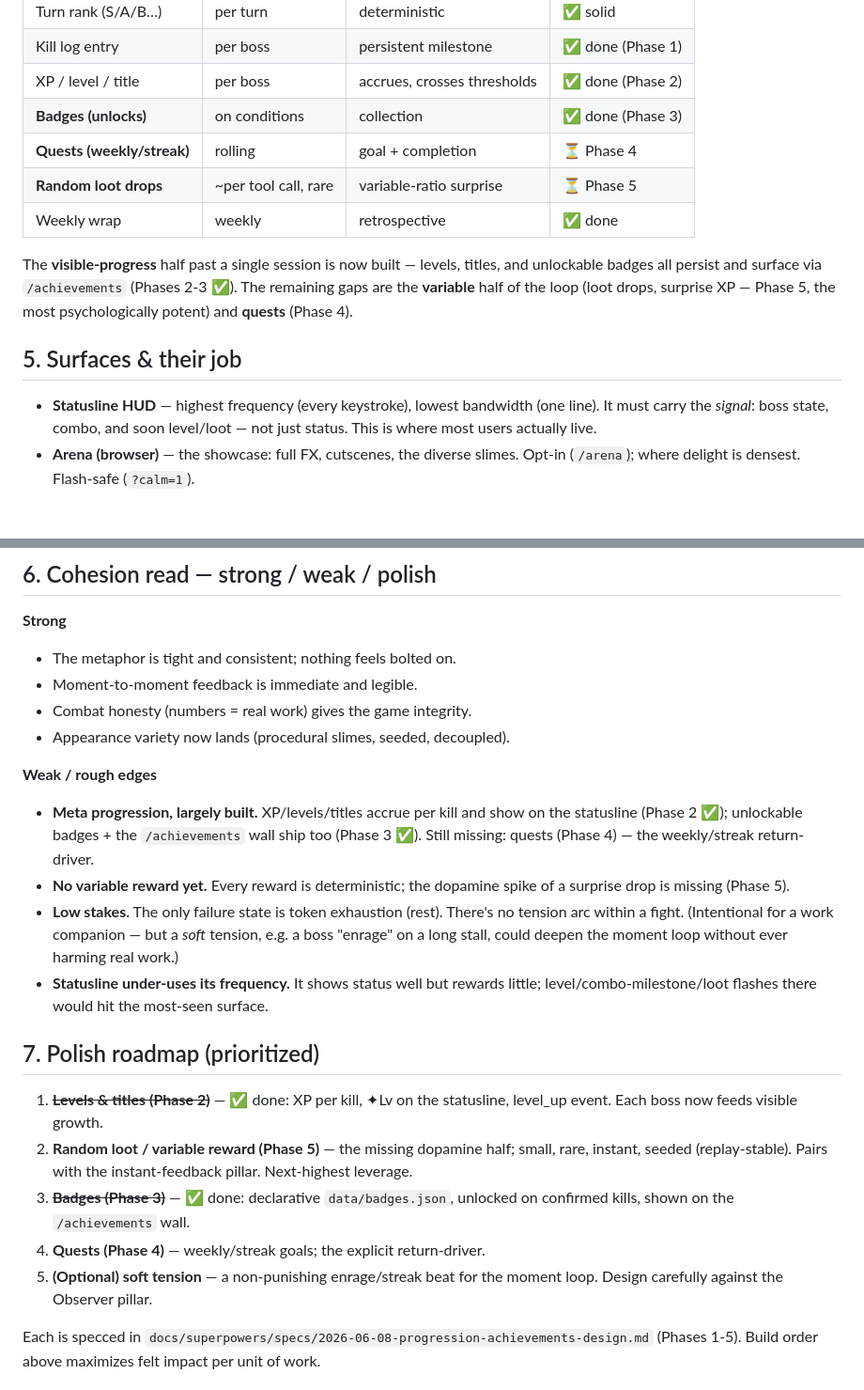
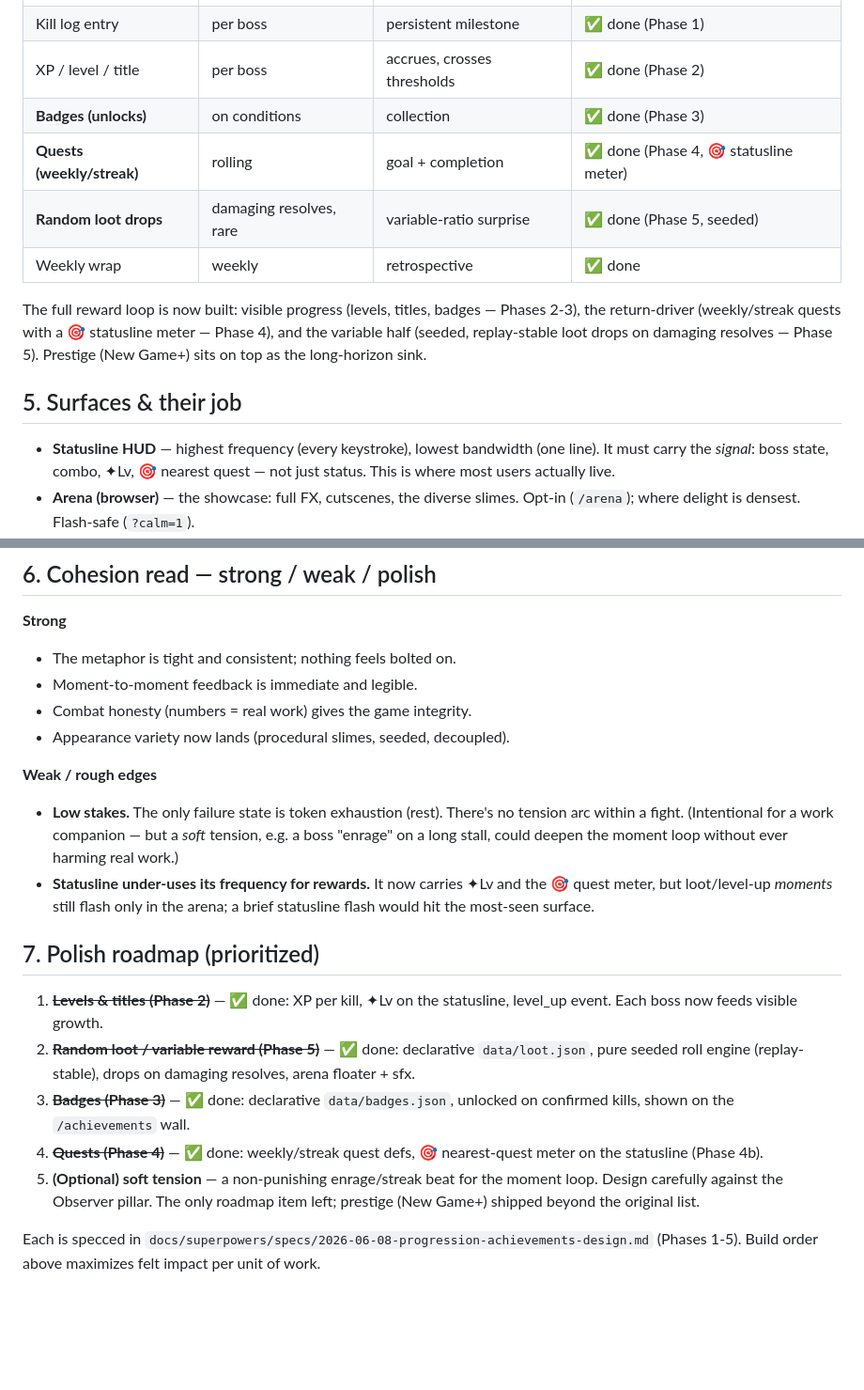
Before and after one commit to bitqs/slime, a Markdown page: docs/GAME-DESIGN.md, 2 parts joined by grey strips. Shown at 94% size. Drawn GitHub-style; blank space fills up the shorter version.

Commit message:
docs(game-design): mark Phases 4-5 shipped, refresh reward-loop status
The roadmap still listed quests and loot as pending; both shipped
(quest meter 9cb9c9e, loot engine 8db08c2). Only soft tension remains.

Co-Authored-By: Claude Fable 5 <noreply@anthropic.com>

```diff
--- a/docs/GAME-DESIGN.md
+++ b/docs/GAME-DESIGN.md
@@ -75,20 +75,19 @@ type lives, and its health:
 | Kill log entry | per boss | persistent milestone | ✅ done (Phase 1) |
 | XP / level / title | per boss | accrues, crosses thresholds | ✅ done (Phase 2) |
 | **Badges (unlocks)** | on conditions | collection | ✅ done (Phase 3) |
-| **Quests (weekly/streak)** | rolling | goal + completion | ⏳ Phase 4 |
-| **Random loot drops** | ~per tool call, rare | variable-ratio surprise | ⏳ Phase 5 |
+| **Quests (weekly/streak)** | rolling | goal + completion | ✅ done (Phase 4, 🎯 statusline meter) |
+| **Random loot drops** | damaging resolves, rare | variable-ratio surprise | ✅ done (Phase 5, seeded) |
 | Weekly wrap | weekly | retrospective | ✅ done |
 
-The **visible-progress** half past a single session is now built — levels,
-titles, and unlockable badges all persist and surface via `/achievements`
-(Phases 2-3 ✅). The remaining gaps are the **variable** half of the loop (loot
-drops, surprise XP — Phase 5, the most psychologically potent) and **quests**
-(Phase 4).
+The full reward loop is now built: visible progress (levels, titles, badges —
+Phases 2-3), the return-driver (weekly/streak quests with a 🎯 statusline meter —
+Phase 4), and the variable half (seeded, replay-stable loot drops on damaging
+resolves — Phase 5). Prestige (New Game+) sits on top as the long-horizon sink.
 
 ## 5. Surfaces & their job
 
 - **Statusline HUD** — highest frequency (every keystroke), lowest bandwidth (one
-  line). It must carry the *signal*: boss state, combo, and soon level/loot — not
+  line). It must carry the *signal*: boss state, combo, ✦Lv, 🎯 nearest quest — not
   just status. This is where most users actually live.
 - **Arena (browser)** — the showcase: full FX, cutscenes, the diverse slimes. Opt-in
   (`/arena`); where delight is densest. Flash-safe (`?calm=1`).
@@ -107,30 +106,28 @@ drops, surprise XP — Phase 5, the most psychologically potent) and **quests**
 - Appearance variety now lands (procedural slimes, seeded, decoupled).
 
 **Weak / rough edges**
-- **Meta progression, largely built.** XP/levels/titles accrue per kill and show on
-  the statusline (Phase 2 ✅); unlockable badges + the `/achievements` wall ship too
-  (Phase 3 ✅). Still missing: quests (Phase 4) — the weekly/streak return-driver.
-- **No variable reward yet.** Every reward is deterministic; the dopamine spike of
-  a surprise drop is missing (Phase 5).
 - **Low stakes.** The only failure state is token exhaustion (rest). There's no
   tension arc within a fight. (Intentional for a work companion — but a *soft*
   tension, e.g. a boss "enrage" on a long stall, could deepen the moment loop
   without ever harming real work.)
-- **Statusline under-uses its frequency.** It shows status well but rewards little;
-  level/combo-milestone/loot flashes there would hit the most-seen surface.
+- **Statusline under-uses its frequency for rewards.** It now carries ✦Lv and the
+  🎯 quest meter, but loot/level-up *moments* still flash only in the arena; a
+  brief statusline flash would hit the most-seen surface.
 
 ## 7. Polish roadmap (prioritized)
 
 1. ~~**Levels & titles (Phase 2)**~~ — ✅ done: XP per kill, ✦Lv on the statusline,
    level_up event. Each boss now feeds visible growth.
-2. **Random loot / variable reward (Phase 5)** — the missing dopamine half; small,
-   rare, instant, seeded (replay-stable). Pairs with the instant-feedback pillar.
-   Next-highest leverage.
+2. ~~**Random loot / variable reward (Phase 5)**~~ — ✅ done: declarative
+   `data/loot.json`, pure seeded roll engine (replay-stable), drops on damaging
+   resolves, arena floater + sfx.
 3. ~~**Badges (Phase 3)**~~ — ✅ done: declarative `data/badges.json`, unlocked on
    confirmed kills, shown on the `/achievements` wall.
-4. **Quests (Phase 4)** — weekly/streak goals; the explicit return-driver.
+4. ~~**Quests (Phase 4)**~~ — ✅ done: weekly/streak quest defs, 🎯 nearest-quest
+   meter on the statusline (Phase 4b).
 5. **(Optional) soft tension** — a non-punishing enrage/streak beat for the moment
-   loop. Design carefully against the Observer pillar.
+   loop. Design carefully against the Observer pillar. The only roadmap item left;
+   prestige (New Game+) shipped beyond the original list.
 
 Each is specced in `docs/superpowers/specs/2026-06-08-progression-achievements-design.md`
 (Phases 1-5). Build order above maximizes felt impact per unit of work.
```
